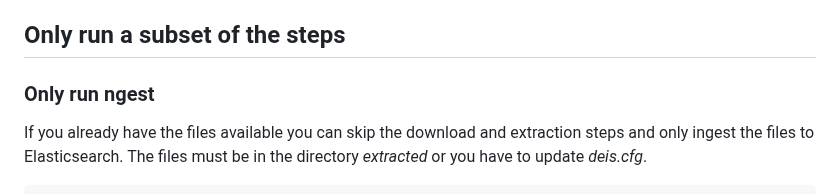
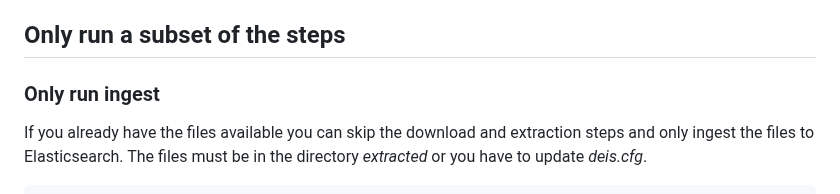
Before and after one commit to reuteras/DEIS, a Markdown page: README.md, the part around the change. Rendered like a GitHub page.

Commit message:
Fix spelling

```diff
--- a/README.md
+++ b/README.md
@@ -100,7 +100,7 @@ The following web services are available:
 
 ## Only run a subset of the steps
 
-### Only run ngest
+### Only run ingest
 
 If you already have the files available you can skip the download and extraction steps and only ingest the files to Elasticsearch. The files must be in the directory *extracted* or you have to update *deis.cfg*.
 
```
